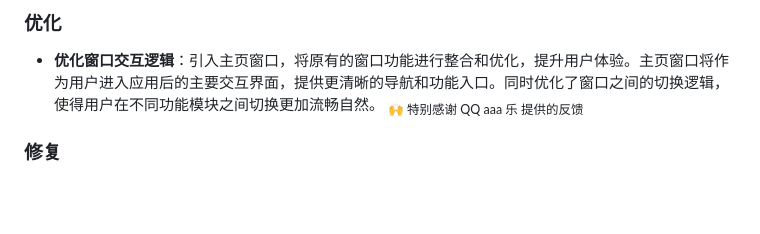
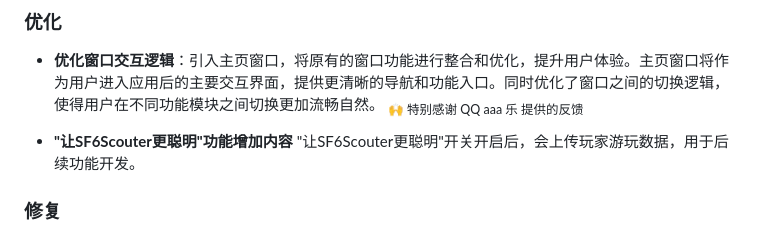
Before and after one commit to RengarLee/sf6_scouter, a Markdown page: CHANGELOG.md, the part around the change. Drawn GitHub-style; blank space fills up the shorter version.

Commit message:
docs: add

```diff
--- a/CHANGELOG.md
+++ b/CHANGELOG.md
@@ -17,6 +17,8 @@ and this project adheres to [Semantic Versioning](https://semver.org/spec/v2.0.0
 ### 优化
 - **优化窗口交互逻辑**：引入主页窗口，将原有的窗口功能进行整合和优化，提升用户体验。主页窗口将作为用户进入应用后的主要交互界面，提供更清晰的导航和功能入口。同时优化了窗口之间的切换逻辑，使得用户在不同功能模块之间切换更加流畅自然。
   <sub>🙌 特别感谢 QQ aaa 乐 提供的反馈</sub>
+
+- **"让SF6Scouter更聪明"功能增加内容** "让SF6Scouter更聪明"开关开启后，会上传玩家游玩数据，用于后续功能开发。
 
 ### 修复
 - **关闭窗口后应用程序未完全退出的问题**：修复了在某关闭窗口后应用程序仍在后台运行的问题，确保用户关闭窗口后应用程序能够完全退出，释放系统资源。
```
